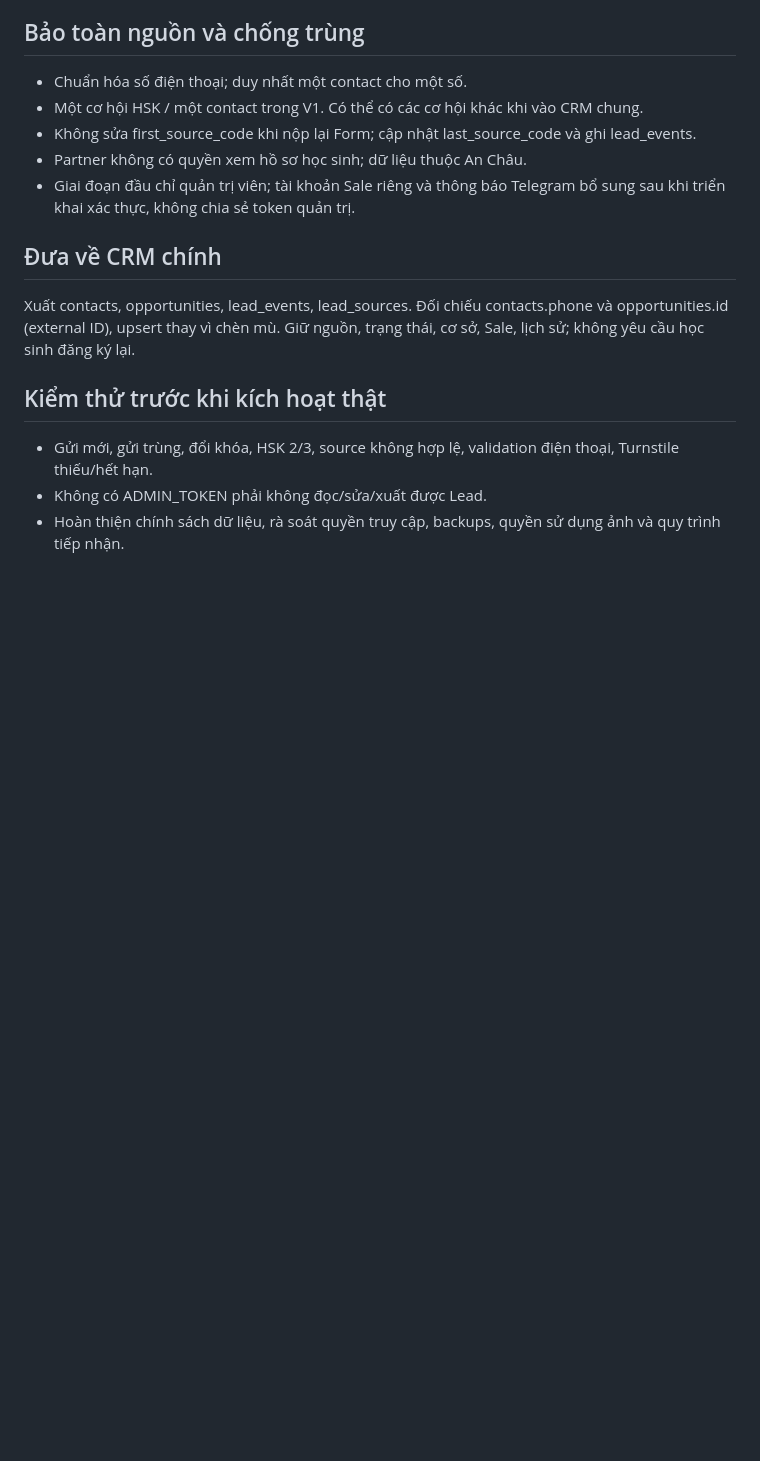
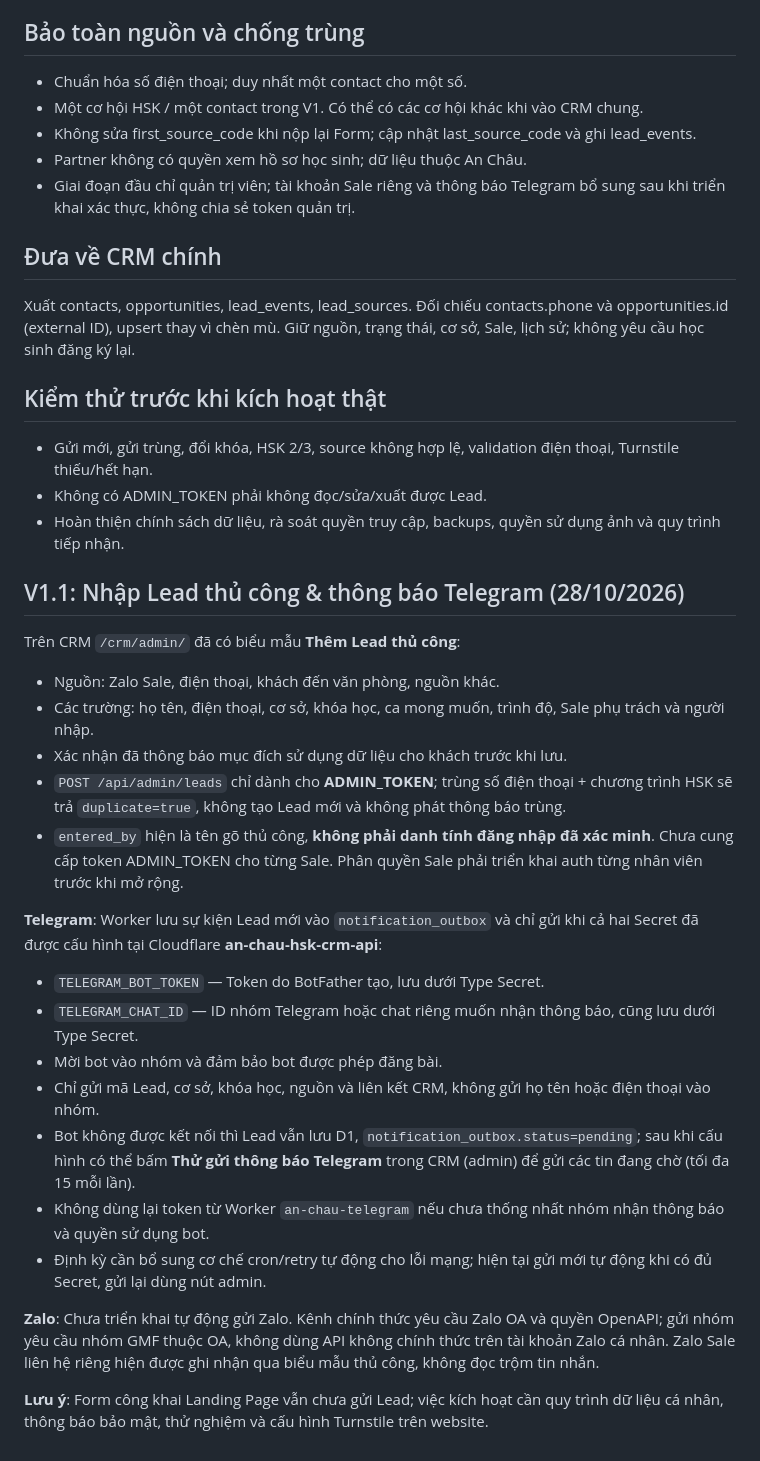
Before and after one commit to phonganh99/hsk-an-chau, a Markdown page: crm/README.md, the part around the change. GitHub-like rendering; blank space fills up the shorter version.

Commit message:
docs(crm): manual lead intake and Telegram bot setup with Zalo OA constraints

```diff
--- a/crm/README.md
+++ b/crm/README.md
@@ -43,3 +43,25 @@ Xuất contacts, opportunities, lead_events, lead_sources. Đối chiếu contac
 - Gửi mới, gửi trùng, đổi khóa, HSK 2/3, source không hợp lệ, validation điện thoại, Turnstile thiếu/hết hạn.
 - Không có ADMIN_TOKEN phải không đọc/sửa/xuất được Lead.
 - Hoàn thiện chính sách dữ liệu, rà soát quyền truy cập, backups, quyền sử dụng ảnh và quy trình tiếp nhận.
+
+## V1.1: Nhập Lead thủ công & thông báo Telegram (28/10/2026)
+
+Trên CRM `/crm/admin/` đã có biểu mẫu **Thêm Lead thủ công**:
+- Nguồn: Zalo Sale, điện thoại, khách đến văn phòng, nguồn khác.
+- Các trường: họ tên, điện thoại, cơ sở, khóa học, ca mong muốn, trình độ, Sale phụ trách và người nhập.
+- Xác nhận đã thông báo mục đích sử dụng dữ liệu cho khách trước khi lưu.
+- `POST /api/admin/leads` chỉ dành cho **ADMIN_TOKEN**; trùng số điện thoại + chương trình HSK sẽ trả `duplicate=true`, không tạo Lead mới và không phát thông báo trùng.
+- `entered_by` hiện là tên gõ thủ công, **không phải danh tính đăng nhập đã xác minh**. Chưa cung cấp token ADMIN_TOKEN cho từng Sale. Phân quyền Sale phải triển khai auth từng nhân viên trước khi mở rộng.
+
+**Telegram**: Worker lưu sự kiện Lead mới vào `notification_outbox` và chỉ gửi khi cả hai Secret đã được cấu hình tại Cloudflare **an-chau-hsk-crm-api**:
+- `TELEGRAM_BOT_TOKEN` — Token do BotFather tạo, lưu dưới Type Secret.
+- `TELEGRAM_CHAT_ID` — ID nhóm Telegram hoặc chat riêng muốn nhận thông báo, cũng lưu dưới Type Secret.
+- Mời bot vào nhóm và đảm bảo bot được phép đăng bài.
+- Chỉ gửi mã Lead, cơ sở, khóa học, nguồn và liên kết CRM, không gửi họ tên hoặc điện thoại vào nhóm.
+- Bot không được kết nối thì Lead vẫn lưu D1, `notification_outbox.status=pending`; sau khi cấu hình có thể bấm **Thử gửi thông báo Telegram** trong CRM (admin) để gửi các tin đang chờ (tối đa 15 mỗi lần).
+- Không dùng lại token từ Worker `an-chau-telegram` nếu chưa thống nhất nhóm nhận thông báo và quyền sử dụng bot.
+- Định kỳ cần bổ sung cơ chế cron/retry tự động cho lỗi mạng; hiện tại gửi mới tự động khi có đủ Secret, gửi lại dùng nút admin.
+
+**Zalo**: Chưa triển khai tự động gửi Zalo. Kênh chính thức yêu cầu Zalo OA và quyền OpenAPI; gửi nhóm yêu cầu nhóm GMF thuộc OA, không dùng API không chính thức trên tài khoản Zalo cá nhân. Zalo Sale liên hệ riêng hiện được ghi nhận qua biểu mẫu thủ công, không đọc trộm tin nhắn.
+
+**Lưu ý**: Form công khai Landing Page vẫn chưa gửi Lead; việc kích hoạt cần quy trình dữ liệu cá nhân, thông báo bảo mật, thử nghiệm và cấu hình Turnstile trên website.
```
